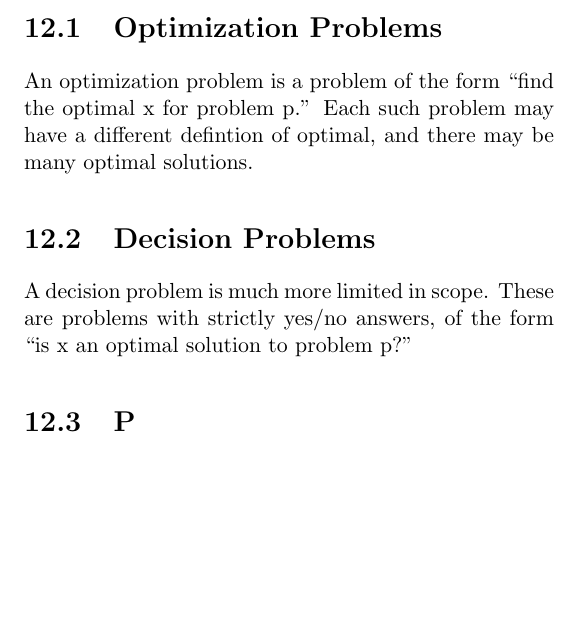
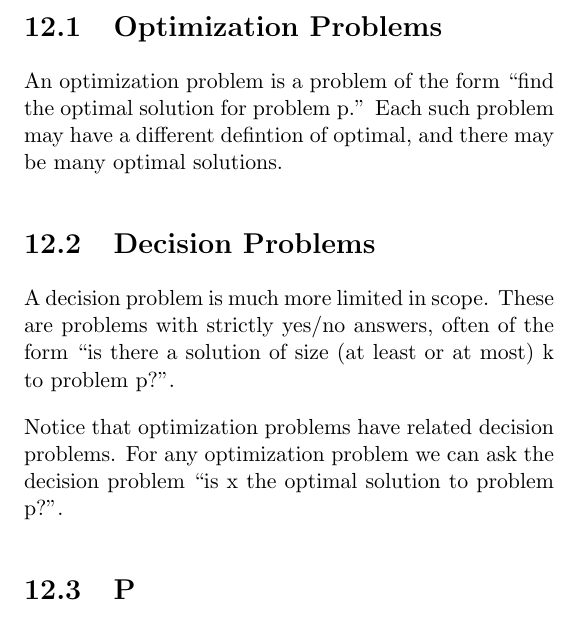
Before and after one commit to SteamedPears/AllTheAlgorithms, a LaTeX thesis (notes.tex, which reads complexity_classes.tex): part of one column of page 29 of 35 before the commit and part of one column of page 29 of 37 after it, cut so that both start at the same text, the shorter picture padded with empty space. Compiled offline with pdfLaTeX.

Commit message:
Added better wording of decision problems by Michelle Burrows

```diff
--- a/complexity_classes.tex
+++ b/complexity_classes.tex
@@ -6,15 +6,19 @@ a decision problem and an optimization problem.
 
 \section{Optimization Problems}
 
-An optimization problem is a problem of the form ``find the optimal x
-for problem p.''  Each such problem may have a different defintion of
-optimal, and there may be many optimal solutions.
+An optimization problem is a problem of the form ``find the optimal
+solution for problem p.''  Each such problem may have a different
+defintion of optimal, and there may be many optimal solutions.
 
 \section{Decision Problems}
 
 A decision problem is much more limited in scope.  These are problems
-with strictly yes/no answers, of the form ``is x an optimal solution
-to problem p?''
+with strictly yes/no answers, often of the form ``is there a solution of
+size (at least or at most) k to problem p?''.
+
+Notice that optimization problems have related decision problems.  For
+any optimization problem we can ask the decision problem ``is x the
+optimal solution to problem p?''.
 
 \section{P}
 
```
Also changed, not shown: acknowledgements.tex (added, +4 -0 lines), notes.tex (+1 -0 lines), Makefile, notes.pdf.
